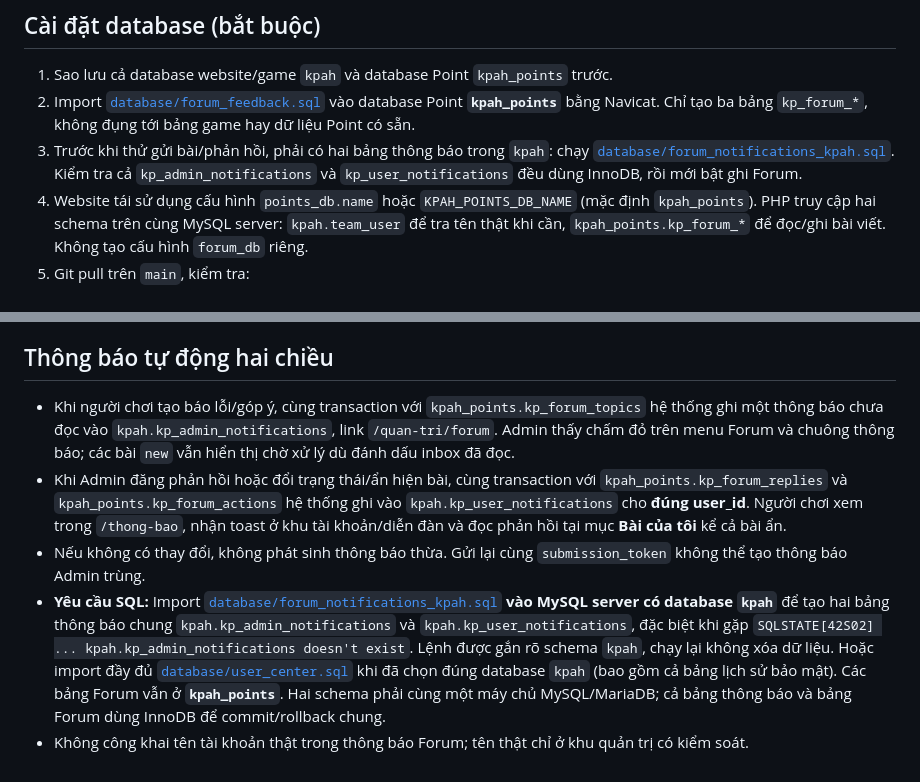
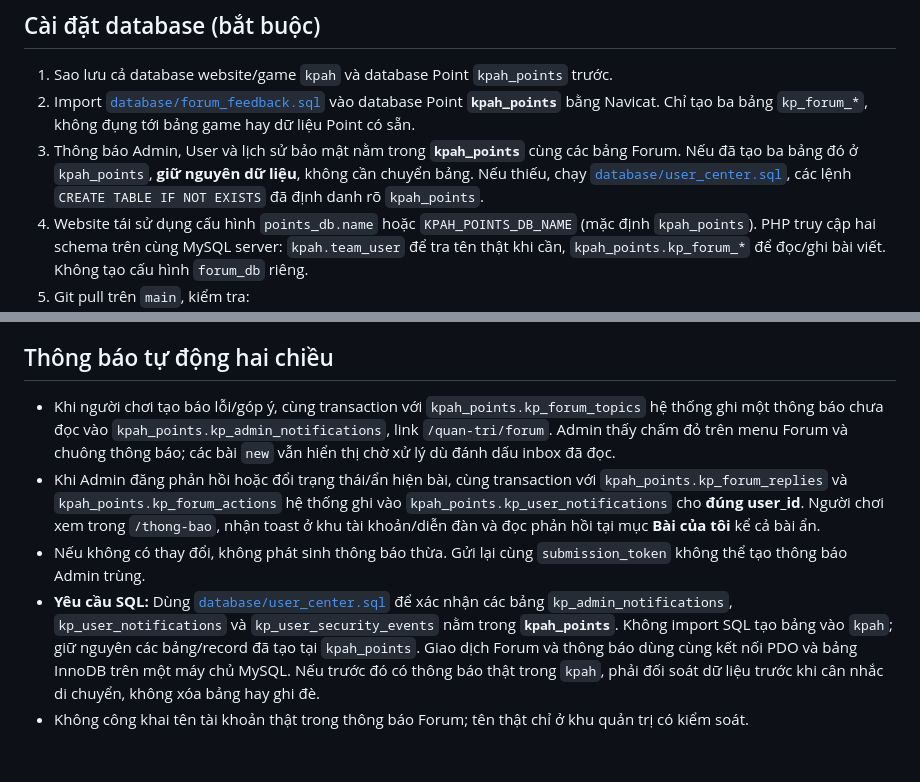
Before and after one commit to thachdeptrai/web-kpah, a Markdown page: docs/FORUM_FEEDBACK.md, 2 parts joined by grey strips. Rendered like a GitHub page.

Commit message:
docs(notifications): keep all notice tables and security events in kpah_points

```diff
--- a/docs/FORUM_FEEDBACK.md
+++ b/docs/FORUM_FEEDBACK.md
@@ -4,7 +4,7 @@
 
 1. Sao lưu cả database website/game `kpah` và database Point `kpah_points` trước.
 2. Import [`database/forum_feedback.sql`](../database/forum_feedback.sql) vào database Point **`kpah_points`** bằng Navicat. Chỉ tạo ba bảng `kp_forum_*`, không đụng tới bảng game hay dữ liệu Point có sẵn.
-3. Trước khi thử gửi bài/phản hồi, phải có hai bảng thông báo trong `kpah`: chạy [`database/forum_notifications_kpah.sql`](../database/forum_notifications_kpah.sql). Kiểm tra cả `kp_admin_notifications` và `kp_user_notifications` đều dùng InnoDB, rồi mới bật ghi Forum.
+3. Thông báo Admin, User và lịch sử bảo mật nằm trong **`kpah_points`** cùng các bảng Forum. Nếu đã tạo ba bảng đó ở `kpah_points`, **giữ nguyên dữ liệu**, không cần chuyển bảng. Nếu thiếu, chạy [`database/user_center.sql`](../database/user_center.sql), các lệnh `CREATE TABLE IF NOT EXISTS` đã định danh rõ `kpah_points`.
 4. Website tái sử dụng cấu hình `points_db.name` hoặc `KPAH_POINTS_DB_NAME` (mặc định `kpah_points`). PHP truy cập hai schema trên cùng MySQL server: `kpah.team_user` để tra tên thật khi cần, `kpah_points.kp_forum_*` để đọc/ghi bài viết. Không tạo cấu hình `forum_db` riêng.
 5. Git pull trên `main`, kiểm tra:
    - `/dien-dan`: người chơi xem bài công khai; đăng nhập mới gửi được.
@@ -47,8 +47,8 @@ GitHub Actions workflow `Forum feedback security and integration` chạy PHP 8.0
 
 ## Thông báo tự động hai chiều
 
-- Khi người chơi tạo báo lỗi/góp ý, cùng transaction với `kpah_points.kp_forum_topics` hệ thống ghi một thông báo chưa đọc vào `kpah.kp_admin_notifications`, link `/quan-tri/forum`. Admin thấy chấm đỏ trên menu Forum và chuông thông báo; các bài `new` vẫn hiển thị chờ xử lý dù đánh dấu inbox đã đọc.
-- Khi Admin đăng phản hồi hoặc đổi trạng thái/ẩn hiện bài, cùng transaction với `kpah_points.kp_forum_replies` và `kpah_points.kp_forum_actions` hệ thống ghi vào `kpah.kp_user_notifications` cho **đúng user_id**. Người chơi xem trong `/thong-bao`, nhận toast ở khu tài khoản/diễn đàn và đọc phản hồi tại mục **Bài của tôi** kể cả bài ẩn.
+- Khi người chơi tạo báo lỗi/góp ý, cùng transaction với `kpah_points.kp_forum_topics` hệ thống ghi một thông báo chưa đọc vào `kpah_points.kp_admin_notifications`, link `/quan-tri/forum`. Admin thấy chấm đỏ trên menu Forum và chuông thông báo; các bài `new` vẫn hiển thị chờ xử lý dù đánh dấu inbox đã đọc.
+- Khi Admin đăng phản hồi hoặc đổi trạng thái/ẩn hiện bài, cùng transaction với `kpah_points.kp_forum_replies` và `kpah_points.kp_forum_actions` hệ thống ghi vào `kpah_points.kp_user_notifications` cho **đúng user_id**. Người chơi xem trong `/thong-bao`, nhận toast ở khu tài khoản/diễn đàn và đọc phản hồi tại mục **Bài của tôi** kể cả bài ẩn.
 - Nếu không có thay đổi, không phát sinh thông báo thừa. Gửi lại cùng `submission_token` không thể tạo thông báo Admin trùng.
-- **Yêu cầu SQL:** Import [`database/forum_notifications_kpah.sql`](../database/forum_notifications_kpah.sql) **vào MySQL server có database `kpah`** để tạo hai bảng thông báo chung `kpah.kp_admin_notifications` và `kpah.kp_user_notifications`, đặc biệt khi gặp `SQLSTATE[42S02] ... kpah.kp_admin_notifications doesn't exist`. Lệnh được gắn rõ schema `kpah`, chạy lại không xóa dữ liệu. Hoặc import đầy đủ [`database/user_center.sql`](../database/user_center.sql) khi đã chọn đúng database `kpah` (bao gồm cả bảng lịch sử bảo mật). Các bảng Forum vẫn ở **`kpah_points`**. Hai schema phải cùng một máy chủ MySQL/MariaDB; cả bảng thông báo và bảng Forum dùng InnoDB để commit/rollback chung.
+- **Yêu cầu SQL:** Dùng [`database/user_center.sql`](../database/user_center.sql) để xác nhận các bảng `kp_admin_notifications`, `kp_user_notifications` và `kp_user_security_events` nằm trong **`kpah_points`**. Không import SQL tạo bảng vào `kpah`; giữ nguyên các bảng/record đã tạo tại `kpah_points`. Giao dịch Forum và thông báo dùng cùng kết nối PDO và bảng InnoDB trên một máy chủ MySQL. Nếu trước đó có thông báo thật trong `kpah`, phải đối soát dữ liệu trước khi cân nhắc di chuyển, không xóa bảng hay ghi đè.
 - Không công khai tên tài khoản thật trong thông báo Forum; tên thật chỉ ở khu quản trị có kiểm soát.
```
